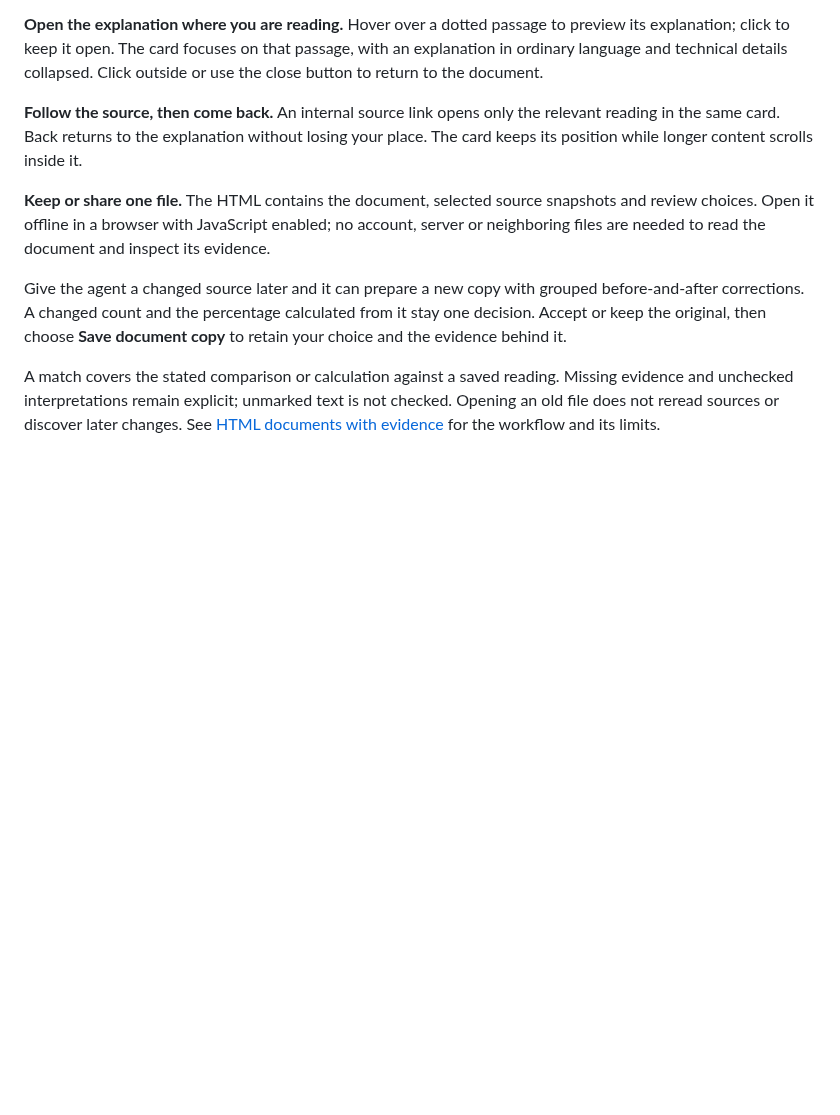
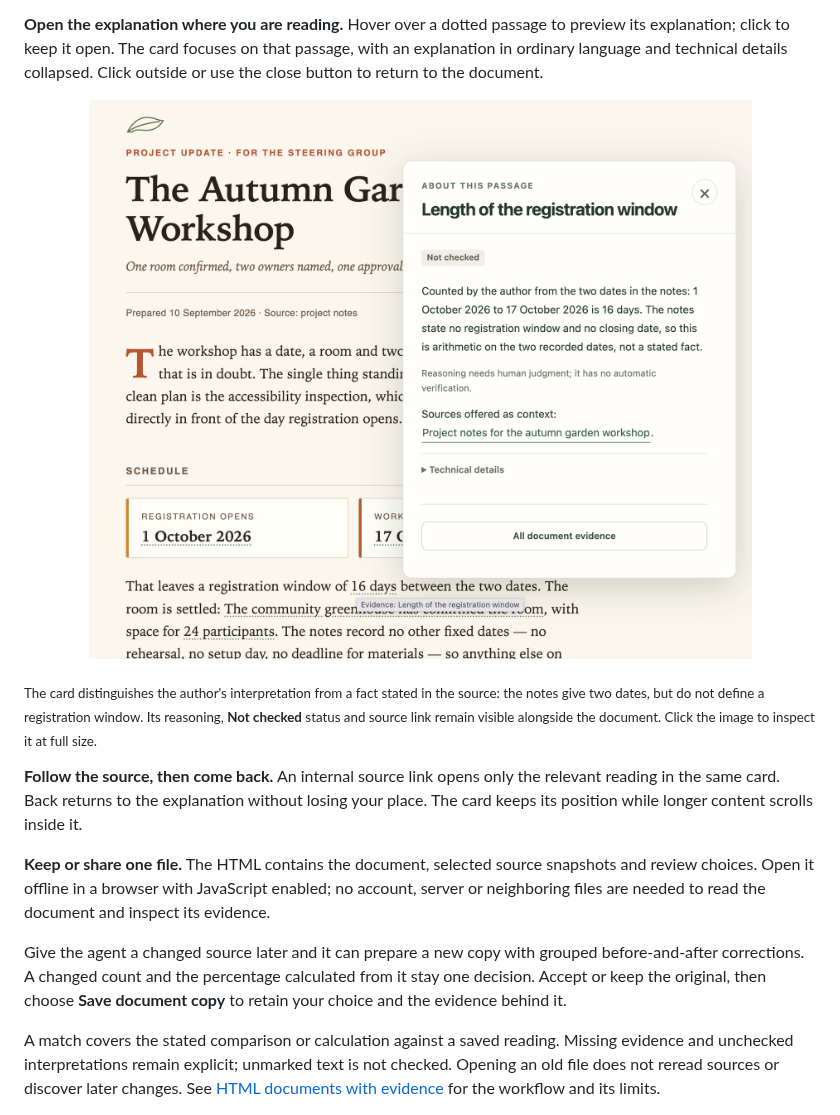
Before and after one commit to ilanbm/kpopper, a Markdown page: README.md, the part around one of its changes. GitHub-like rendering; pictures changed too: assets/standalone-document-reasoning.png (added); blank space fills up the shorter version.

Commit message:
Show one current standalone document screenshot

```diff
--- a/README.md
+++ b/README.md
@@ -531,6 +531,17 @@ its explanation; click to keep it open. The card focuses on that passage, with a
 in ordinary language and technical details collapsed. Click outside or use the close button
 to return to the document.
 
+<p align="center">
+  <a href="assets/standalone-document-reasoning.png">
+    <img src="assets/standalone-document-reasoning.png" width="820" alt="The Autumn Garden Workshop report with its 16-day registration-window passage and a focused explanation visible together. The card marks the author's interpretation as Not checked, explains how it was derived from two dates, and links to the project notes offered as context.">
+  </a>
+</p>
+
+<sub>The card distinguishes the author's interpretation from a fact stated in the source:
+the notes give two dates, but do not define a registration window. Its reasoning,
+**Not checked** status and source link remain visible alongside the document.
+Click the image to inspect it at full size.</sub>
+
 **Follow the source, then come back.** An internal source link opens only the relevant
 reading in the same card. Back returns to the explanation without losing your place.
 The card keeps its position while longer content scrolls inside it.
```
Also changed, not shown: other parts of README.md (+4 -27 lines), assets/README.md (+9 -0 lines).
